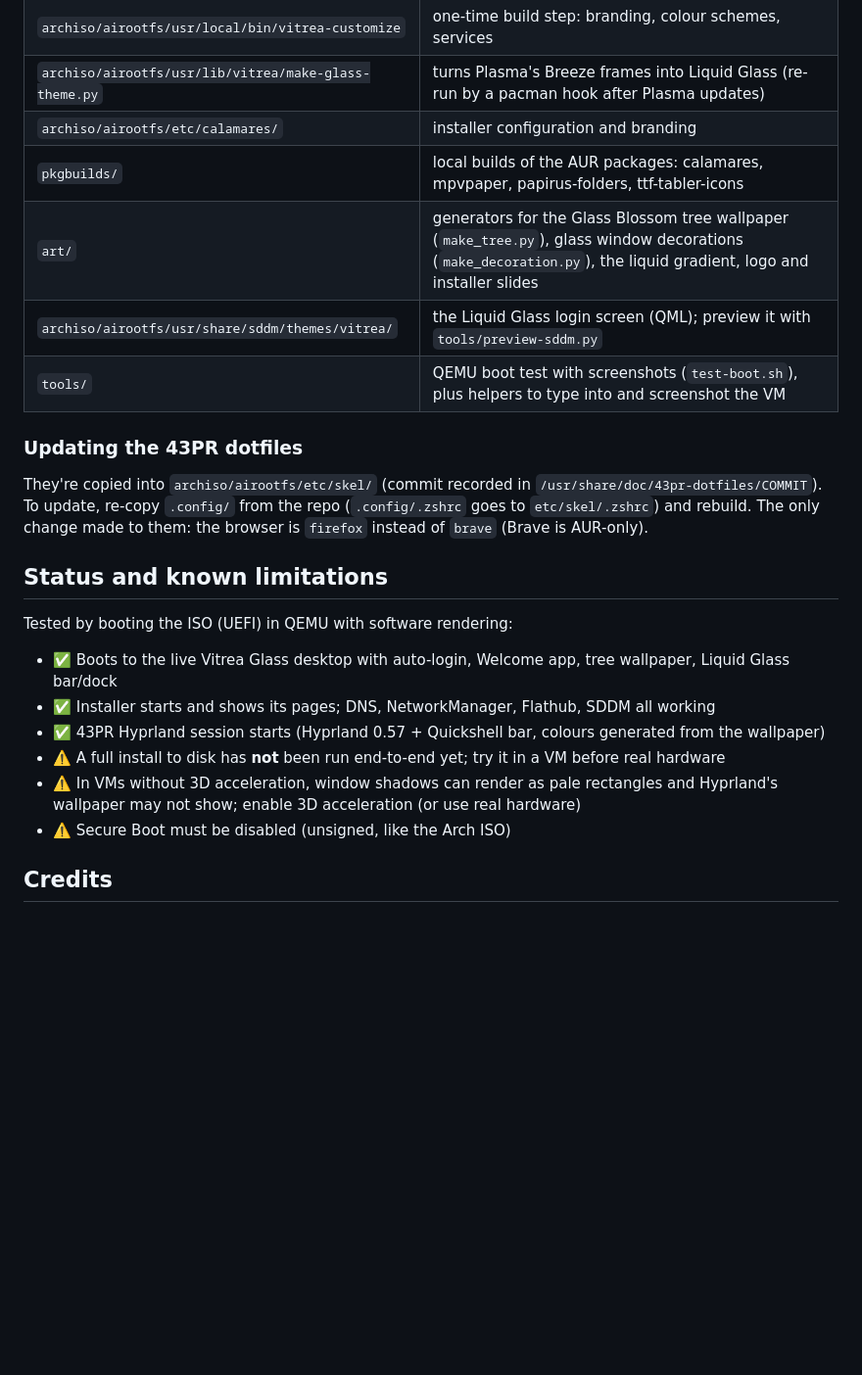
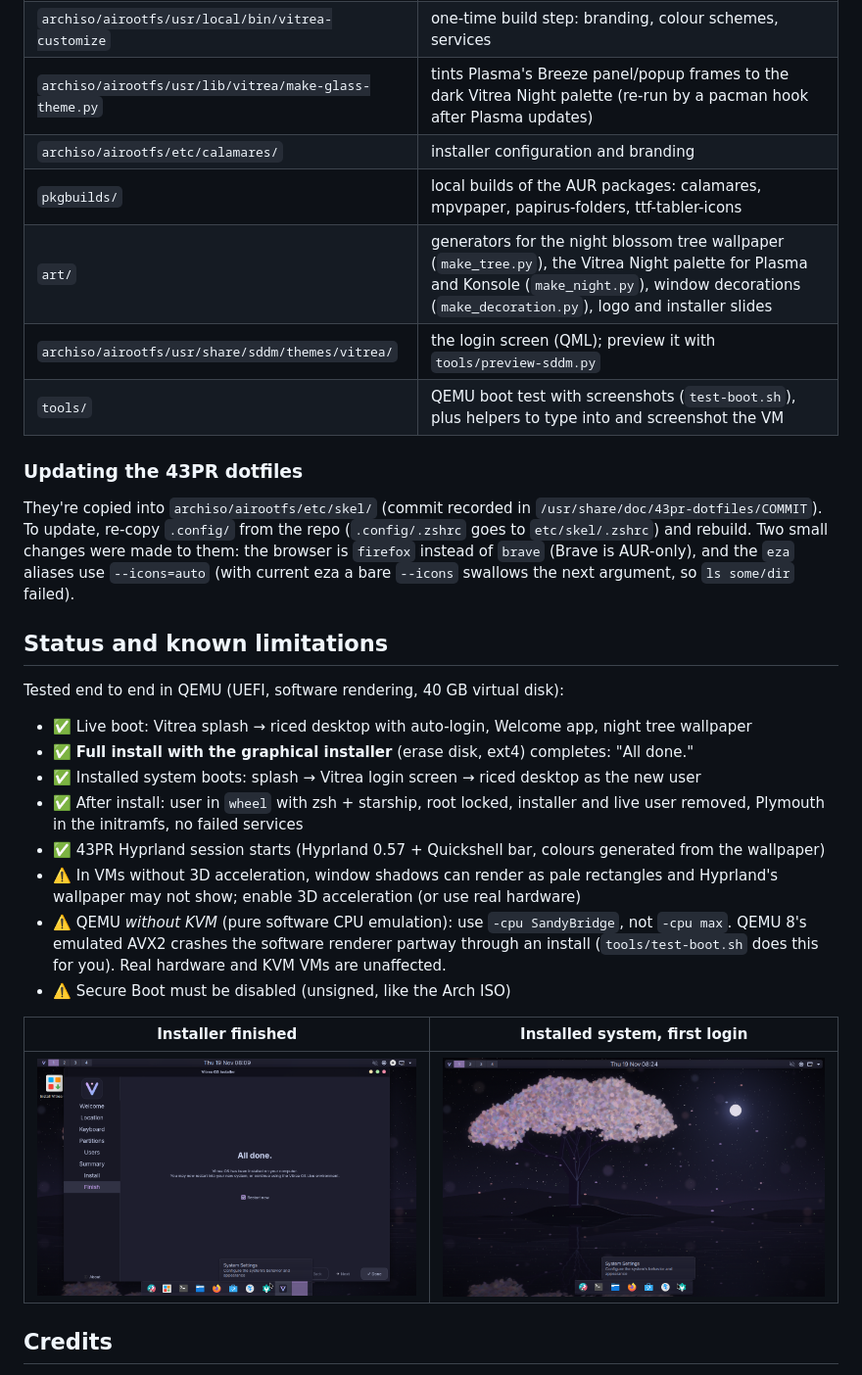
Before and after one commit to jnorrish42-ai/vitrea-os, a Markdown page: README.md, the part around one of its changes. Shown at 98% size. Drawn GitHub-style; pictures changed too: screenshots/install-done.png (added), screenshots/installed-desktop.png (added); blank space fills up the shorter version.

```diff
--- a/README.md
+++ b/README.md
@@ -63,31 +65,41 @@ sudo ./build.sh
 | `archiso/packages.x86_64` | every package on the ISO |
 | `archiso/airootfs/` | files placed into the OS: themes, layout, Welcome app, installer config, 43PR dotfiles in `/etc/skel` |
 | `archiso/airootfs/usr/local/bin/vitrea-customize` | one-time build step: branding, colour schemes, services |
-| `archiso/airootfs/usr/lib/vitrea/make-glass-theme.py` | turns Plasma's Breeze frames into Liquid Glass (re-run by a pacman hook after Plasma updates) |
+| `archiso/airootfs/usr/lib/vitrea/make-glass-theme.py` | tints Plasma's Breeze panel/popup frames to the dark Vitrea Night palette (re-run by a pacman hook after Plasma updates) |
 | `archiso/airootfs/etc/calamares/` | installer configuration and branding |
 | `pkgbuilds/` | local builds of the AUR packages: calamares, mpvpaper, papirus-folders, ttf-tabler-icons |
-| `art/` | generators for the Glass Blossom tree wallpaper (`make_tree.py`), glass window decorations (`make_decoration.py`), the liquid gradient, logo and installer slides |
-| `archiso/airootfs/usr/share/sddm/themes/vitrea/` | the Liquid Glass login screen (QML); preview it with `tools/preview-sddm.py` |
+| `art/` | generators for the night blossom tree wallpaper (`make_tree.py`), the Vitrea Night palette for Plasma and Konsole (`make_night.py`), window decorations (`make_decoration.py`), logo and installer slides |
+| `archiso/airootfs/usr/share/sddm/themes/vitrea/` | the login screen (QML); preview it with `tools/preview-sddm.py` |
 | `tools/` | QEMU boot test with screenshots (`test-boot.sh`), plus helpers to type into and screenshot the VM |
 
 ### Updating the 43PR dotfiles
 
 They're copied into `archiso/airootfs/etc/skel/` (commit recorded in
 `/usr/share/doc/43pr-dotfiles/COMMIT`). To update, re-copy `.config/` from the repo
-(`.config/.zshrc` goes to `etc/skel/.zshrc`) and rebuild. The only change made to them:
-the browser is `firefox` instead of `brave` (Brave is AUR-only).
+(`.config/.zshrc` goes to `etc/skel/.zshrc`) and rebuild. Two small changes were made to them:
+the browser is `firefox` instead of `brave` (Brave is AUR-only), and the `eza` aliases use
+`--icons=auto` (with current eza a bare `--icons` swallows the next argument, so `ls some/dir` failed).
 
 ## Status and known limitations
 
-Tested by booting the ISO (UEFI) in QEMU with software rendering:
+Tested end to end in QEMU (UEFI, software rendering, 40 GB virtual disk):
 
-* ✅ Boots to the live Vitrea Glass desktop with auto-login, Welcome app, tree wallpaper, Liquid Glass bar/dock
-* ✅ Installer starts and shows its pages; DNS, NetworkManager, Flathub, SDDM all working
+* ✅ Live boot: Vitrea splash → riced desktop with auto-login, Welcome app, night tree wallpaper
+* ✅ **Full install with the graphical installer** (erase disk, ext4) completes: "All done."
+* ✅ Installed system boots: splash → Vitrea login screen → riced desktop as the new user
+* ✅ After install: user in `wheel` with zsh + starship, root locked, installer and live user removed,
+  Plymouth in the initramfs, no failed services
 * ✅ 43PR Hyprland session starts (Hyprland 0.57 + Quickshell bar, colours generated from the wallpaper)
-* ⚠️ A full install to disk has **not** been run end-to-end yet; try it in a VM before real hardware
 * ⚠️ In VMs without 3D acceleration, window shadows can render as pale rectangles and Hyprland's
   wallpaper may not show; enable 3D acceleration (or use real hardware)
+* ⚠️ QEMU *without KVM* (pure software CPU emulation): use `-cpu SandyBridge`, not `-cpu max`.
+  QEMU 8's emulated AVX2 crashes the software renderer partway through an install
+  (`tools/test-boot.sh` does this for you). Real hardware and KVM VMs are unaffected.
 * ⚠️ Secure Boot must be disabled (unsigned, like the Arch ISO)
+
+| Installer finished | Installed system, first login |
+|---|---|
+| ![Installer finished](screenshots/install-done.png) | ![Installed desktop](screenshots/installed-desktop.png) |
 
 ## Credits
 
```
Also changed, not shown: other parts of README.md (+3 -1 lines), screenshots/boot-splash.png (added), screenshots/terminal.png (added), 6 other files.
